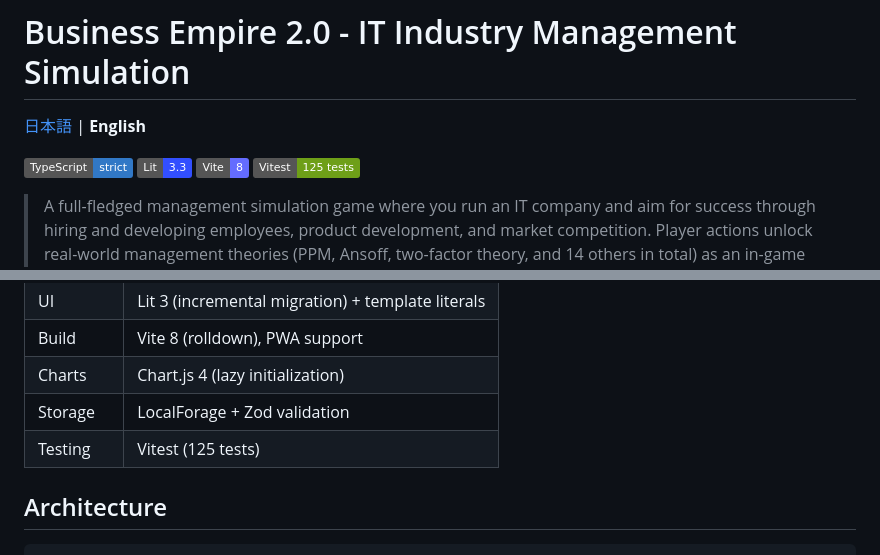
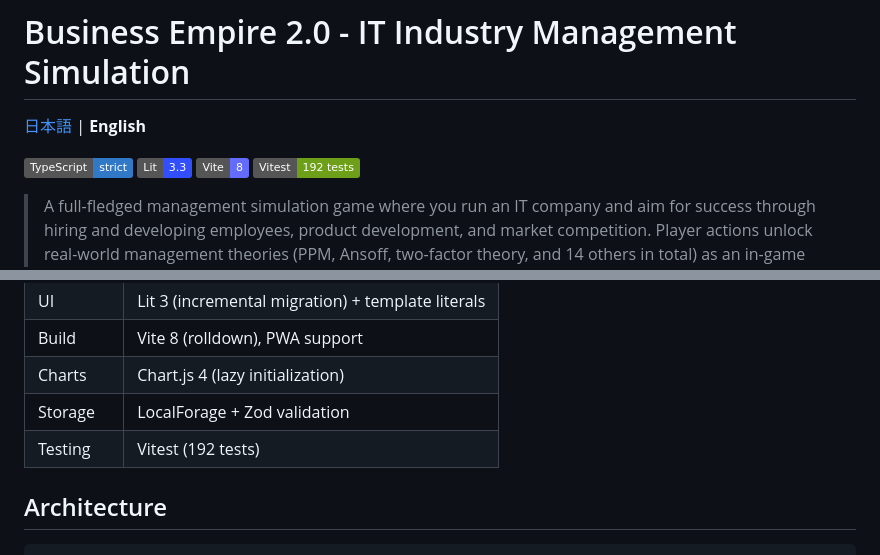
Before and after one commit to TTMK7777/business-simulation-game-v2, a Markdown page: README.en.md, 2 parts joined by grey strips. Drawn GitHub-style; badges without logos.

```diff
--- a/README.en.md
+++ b/README.en.md
@@ -5,7 +5,7 @@
 ![TypeScript](https://img.shields.io/badge/TypeScript-strict-3178C6?style=flat&logo=typescript&logoColor=white)
 ![Lit](https://img.shields.io/badge/Lit-3.3-324FFF?style=flat&logo=lit&logoColor=white)
 ![Vite](https://img.shields.io/badge/Vite-8-646CFF?style=flat&logo=vite&logoColor=white)
-![Vitest](https://img.shields.io/badge/Vitest-125%20tests-6E9F18?style=flat&logo=vitest&logoColor=white)
+![Vitest](https://img.shields.io/badge/Vitest-192%20tests-6E9F18?style=flat&logo=vitest&logoColor=white)
 
 > A full-fledged management simulation game where you run an IT company and aim for success through hiring and developing employees, product development, and market competition. Player actions unlock real-world management theories (PPM, Ansoff, two-factor theory, and 14 others in total) as an in-game encyclopedia, so you **learn management while you play**.
 
@@ -28,7 +28,7 @@ npm test           # Run tests
 | Build | Vite 8 (rolldown), PWA support |
 | Charts | Chart.js 4 (lazy initialization) |
 | Storage | LocalForage + Zod validation |
-| Testing | Vitest (125 tests) |
+| Testing | Vitest (192 tests) |
 
 ## Architecture
 
```
Also changed, not shown: other parts of README.en.md (+27 -1 lines), README.md (+29 -3 lines).
